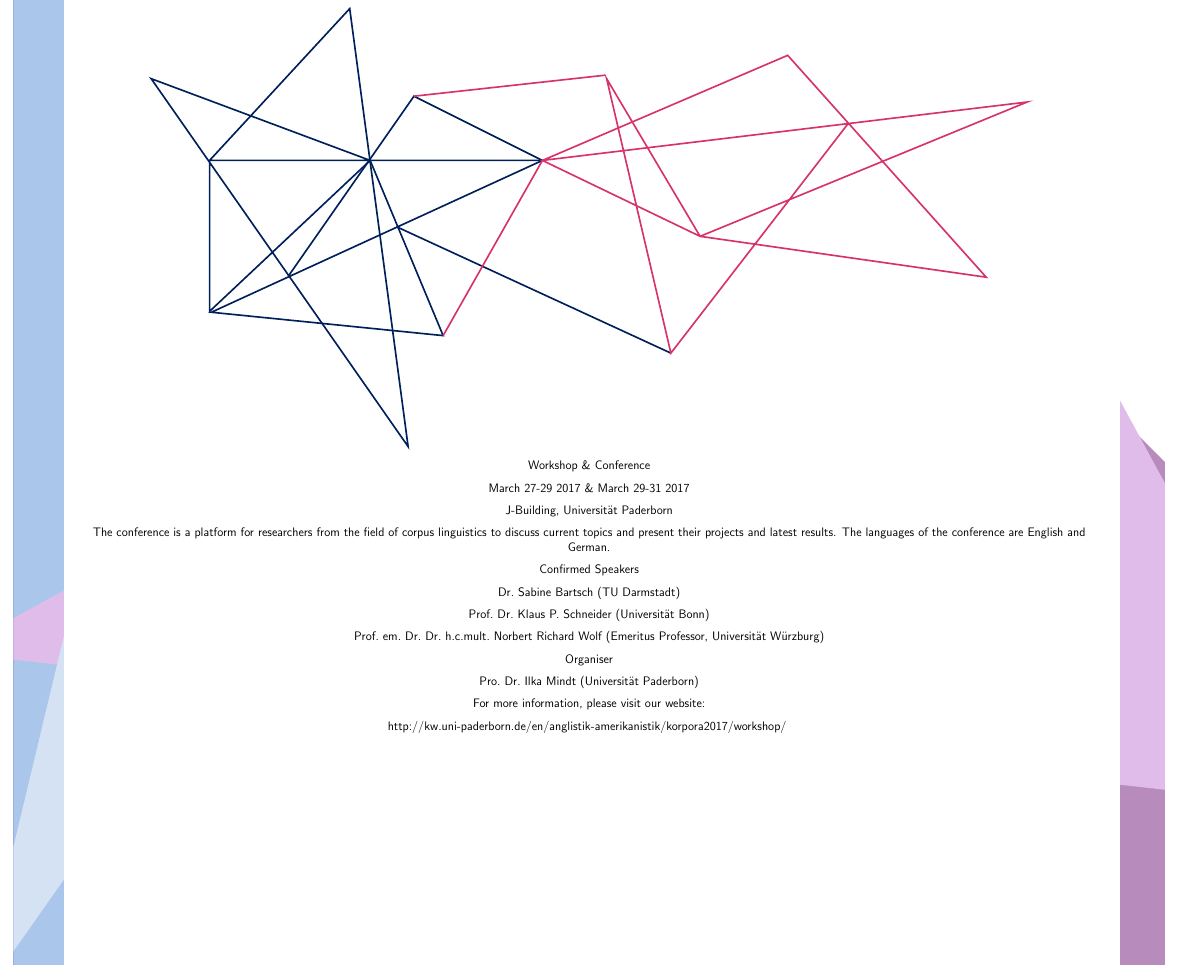
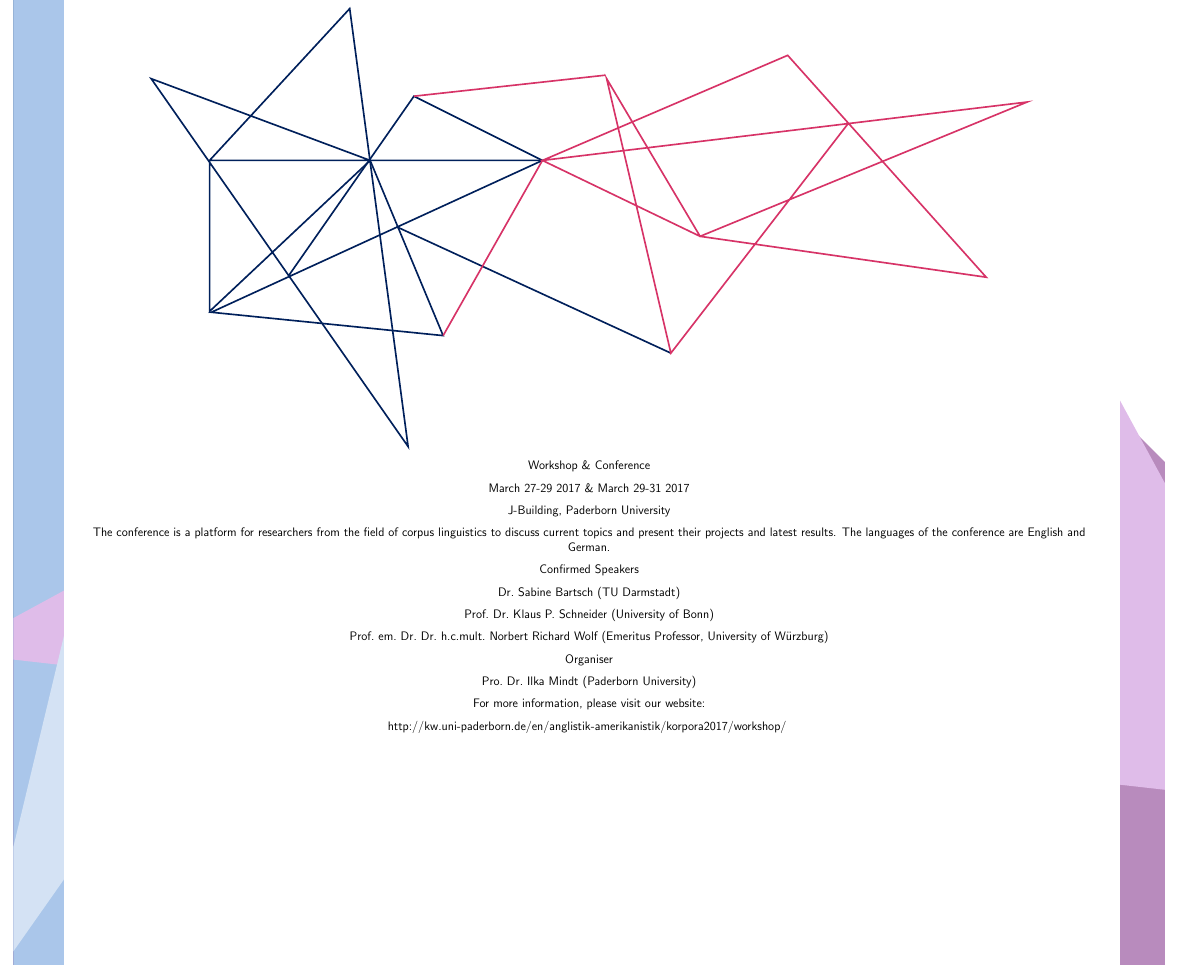
Before and after one commit to marcelruland/CorpLangPoster, a LaTeX document (CorpLangPoster.tex): part of the page, cut so that both start at the same text. Compiled offline with pdfLaTeX.

Commit message:
language all EN
changed universities’ names to official EN versions

```diff
--- a/CorpLangPoster.tex
+++ b/CorpLangPoster.tex
@@ -40,7 +40,7 @@
 
 	March 27-29 2017 \& March 29-31 2017
 
-	J-Building, Universit\"{a}t Paderborn
+	J-Building, Paderborn University
 
 	The conference is a platform for researchers from the field of corpus linguistics to discuss current topics and present their projects and latest results. The languages of the conference are English and German.
 
@@ -50,13 +50,13 @@
 
 	Dr.~Sabine Bartsch (TU Darmstadt)
 
-	Prof.~Dr.~Klaus P.~Schneider (Universit\"{a}t  Bonn)
+	Prof.~Dr.~Klaus P.~Schneider (University of  Bonn)
 
-	Prof.~em.~Dr.~Dr.~h.c.mult.~Norbert Richard Wolf (Emeritus Professor, Universit\"{a}t W\"{u}rzburg)
+	Prof.~em.~Dr.~Dr.~h.c.mult.~Norbert Richard Wolf (Emeritus Professor, University of W\"{u}rzburg)
 
 	Organiser
 
-	Pro.~Dr.~Ilka Mindt (Universit\"{a}t Paderborn)
+	Pro.~Dr.~Ilka Mindt (Paderborn University)
 
 	For more information, please visit our website:
 
```
Also changed, not shown: CorpLangPoster.pdf, 2 other files.
